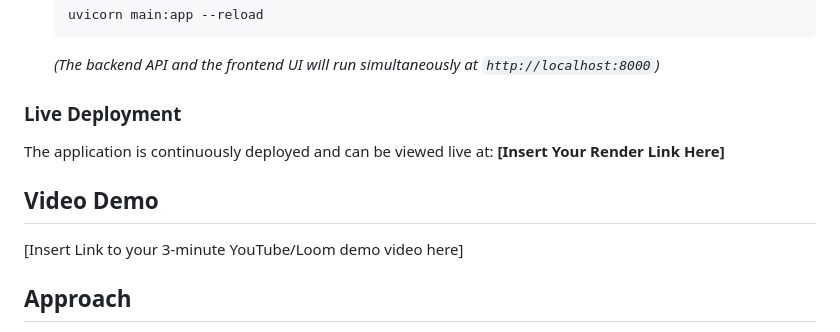
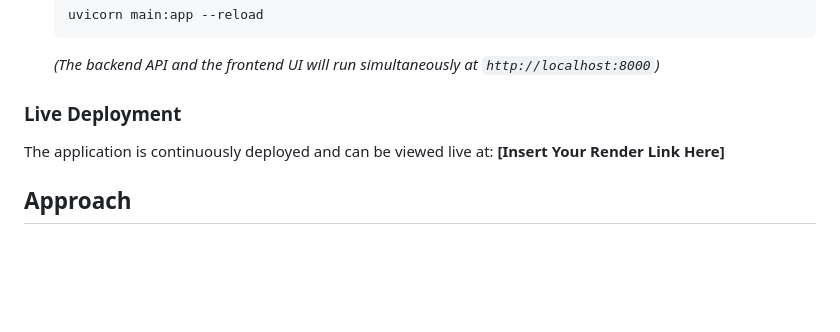
Before and after one commit to m4n1kya/Synaptica, a Markdown page: README.md, the part around the change. Rendered like a GitHub page; blank space fills up the shorter version.

```diff
--- a/README.md
+++ b/README.md
@@ -25,9 +25,6 @@ Synaptica is an AI-powered fact knowledge layer designed to transform scattered
 ### Live Deployment
 The application is continuously deployed and can be viewed live at: **[Insert Your Render Link Here]**
 
-## Video Demo
-[Insert Link to your 3-minute YouTube/Loom demo video here]
-
 ## Approach
 
 *   **Architecture**: Synaptica operates on a dual-layer architecture. A lightweight Python/FastAPI backend handles document ingestion, NLP processing, and relationship mapping. A vanilla HTML5/JS/CSS frontend (without heavy frameworks like React) consumes the REST API.
```
